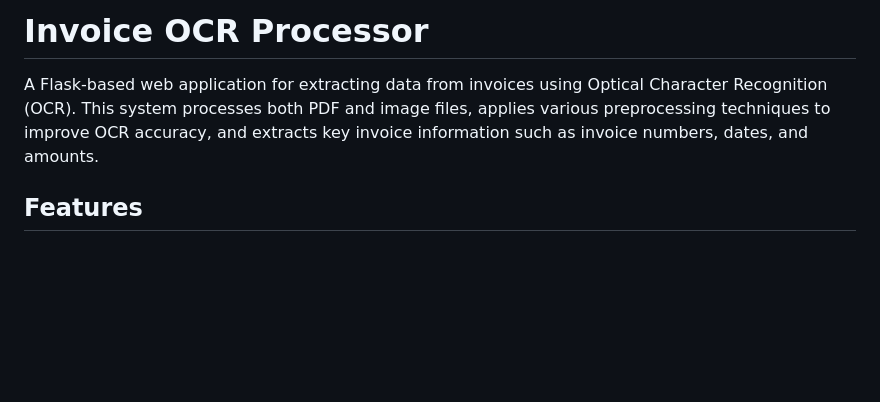
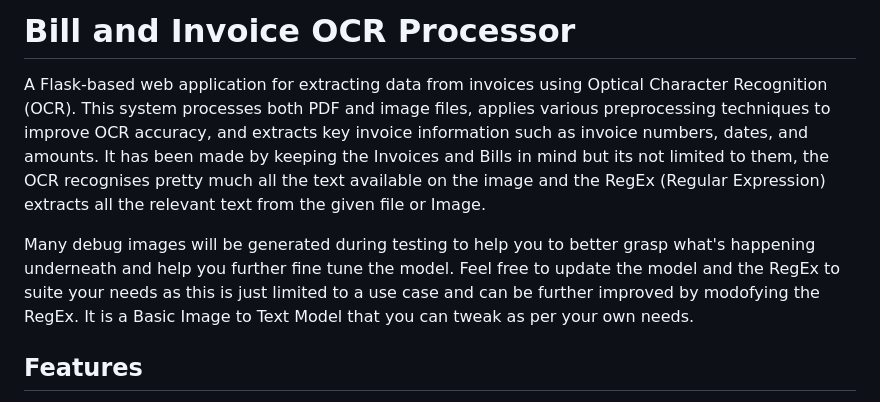
Before and after one commit to shiv1810/Bill-Scanner-OCR, a Markdown page: README.md, the part around the change. Drawn GitHub-style; blank space fills up the shorter version.

```diff
--- a/README.md
+++ b/README.md
@@ -1,6 +1,9 @@
-# Invoice OCR Processor
+# Bill and Invoice OCR Processor
 
 A Flask-based web application for extracting data from invoices using Optical Character Recognition (OCR). This system processes both PDF and image files, applies various preprocessing techniques to improve OCR accuracy, and extracts key invoice information such as invoice numbers, dates, and amounts.
+It has been made by keeping the Invoices and Bills in mind but its not limited to them, the OCR recognises pretty much all the text available on the image and the RegEx (Regular Expression) extracts all the relevant text from the given file or Image.
+
+Many debug images will be generated during testing to help you to better grasp what's happening underneath and help you further fine tune the model. Feel free to update the model and the RegEx to suite your needs as this is just limited to a use case and can be further improved by modofying the RegEx. It is a Basic Image to Text Model that you can tweak as per your own needs.
 
 ## Features
 
```
